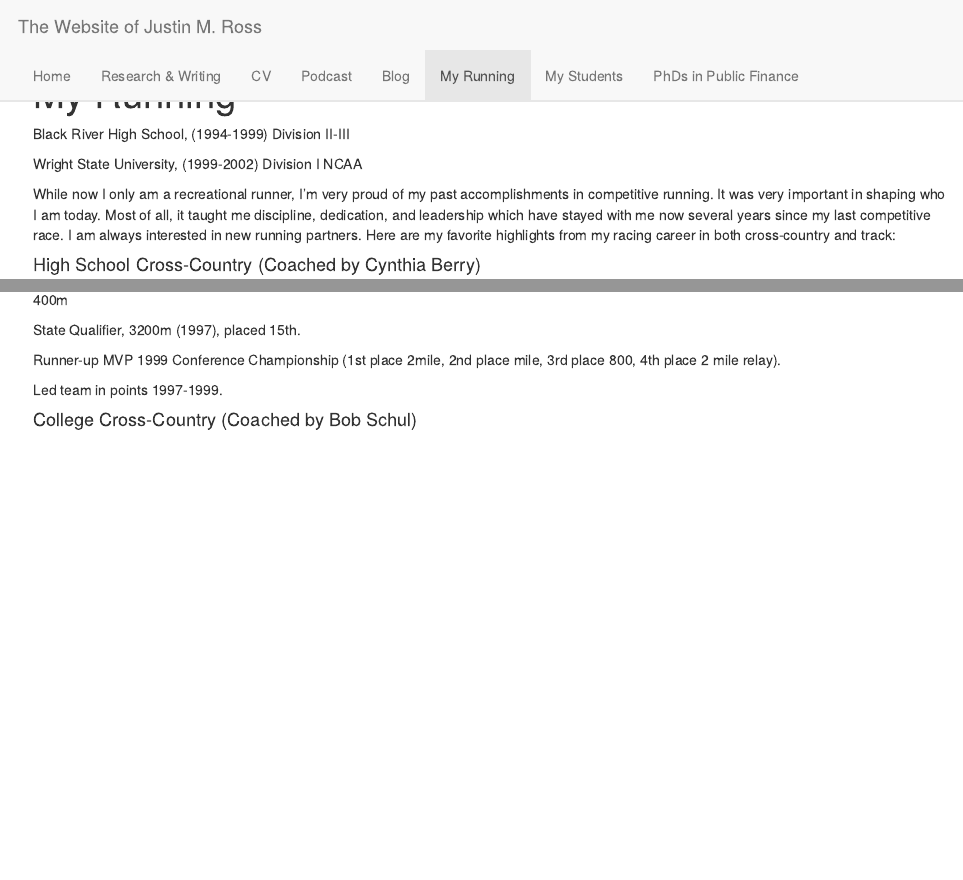
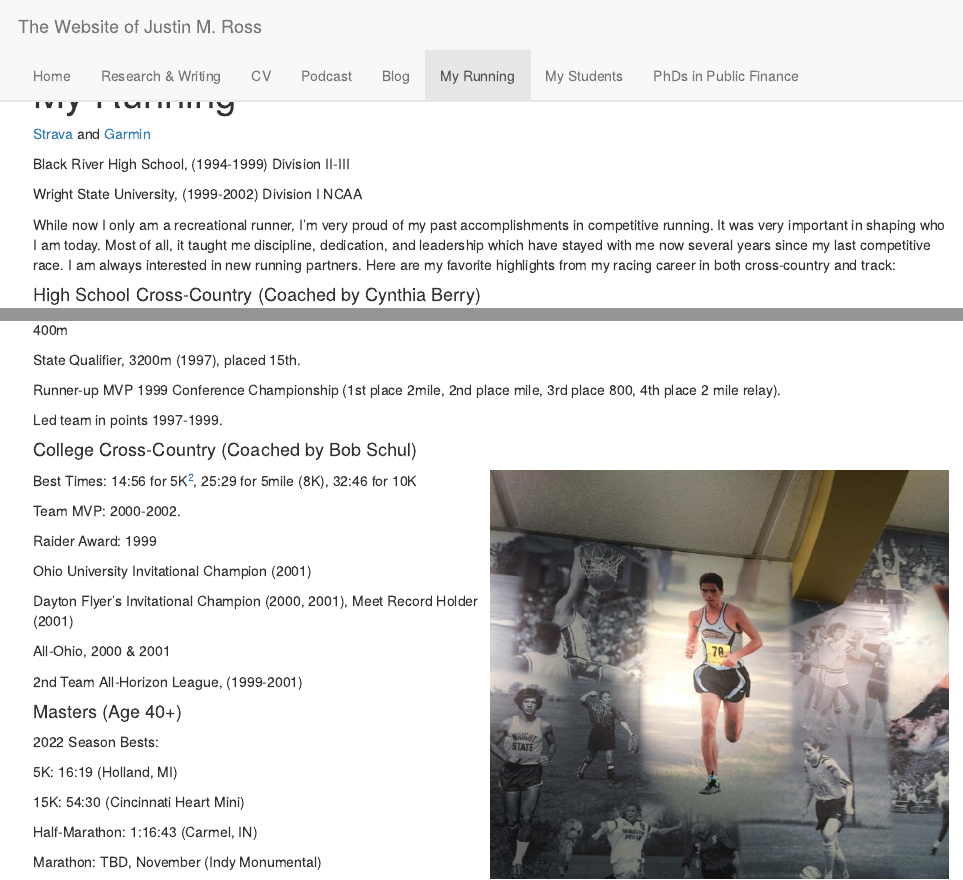
Before and after one commit to justross08/justross08.github.io, an R Markdown document (running.Rmd): the page in a window 1100 px wide, from its top, and a second part further down, joined at a grey line. The pictures show the output file running.html that the author committed with the source, opened offline; library style sheets and scripts come from the installed R packages.

Commit message:
updates_aug2022
websites update running page

```diff
--- a/running.Rmd
+++ b/running.Rmd
@@ -1,6 +1,8 @@
 ---
 title: "My Running"
 ---
+
+[Strava](https://www.strava.com/athletes/27009773) and [Garmin](https://connect.garmin.com/modern/profile/justross)
 
 Black River High School, (1994-1999) Division II-III
 
@@ -57,3 +59,17 @@ Dayton Flyer's Invitational Champion (2000, 2001), Meet Record Holder (2001)
 All-Ohio, 2000 & 2001
 
 2nd Team All-Horizon League, (1999-2001)
+
+
+#### Masters (Age 40+)
+
+
+2022 Season Bests:
+
+5K: 16:19 (Holland, MI)
+
+15K: 54:30 (Cincinnati Heart Mini)
+
+Half-Marathon: 1:16:43 (Carmel, IN)
+
+Marathon: TBD, November (Indy Monumental)
```
Also changed, not shown: WSU running.jpg (added), running.html, running.Rmd (4 more changed lines), 2 other files.
